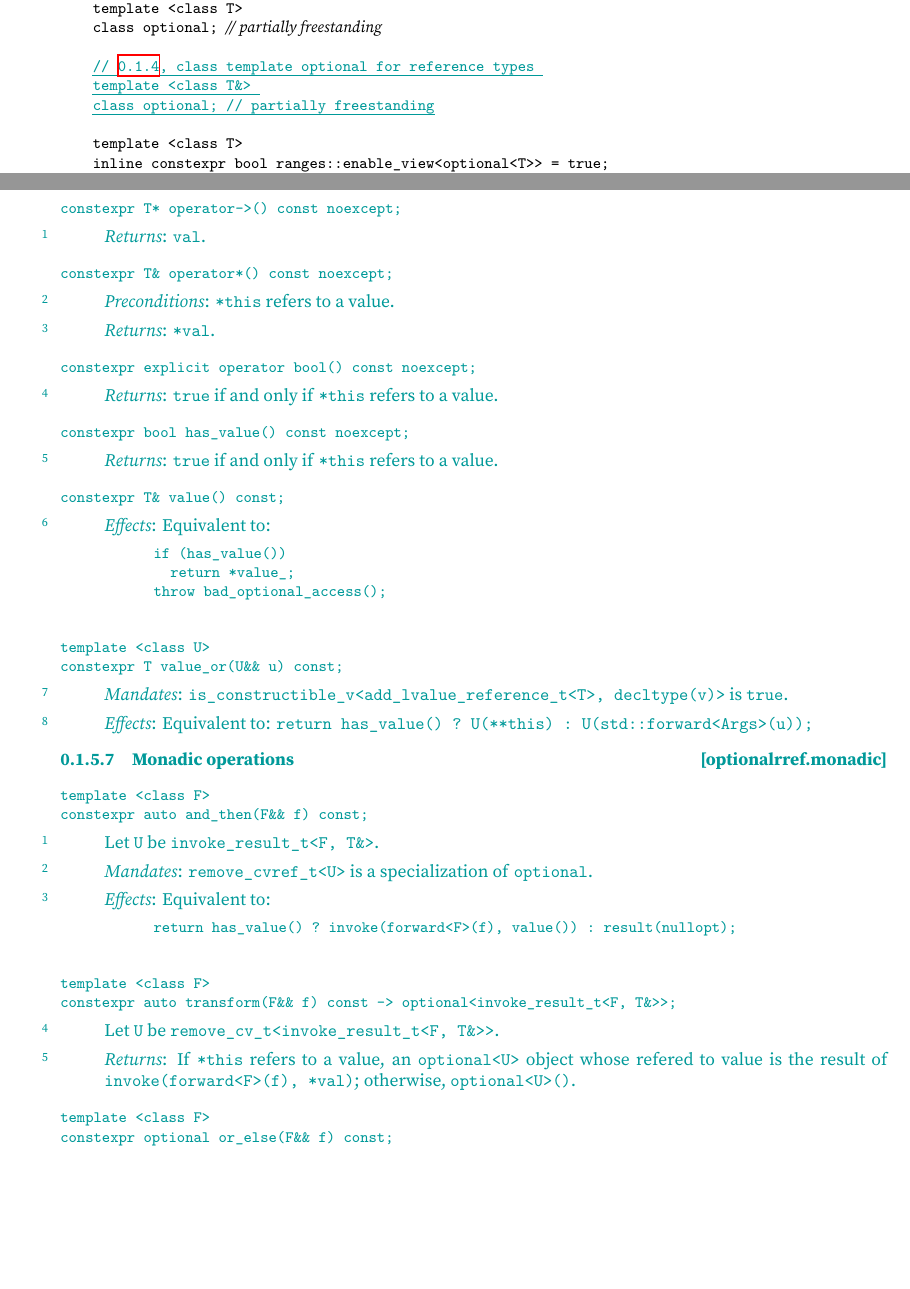
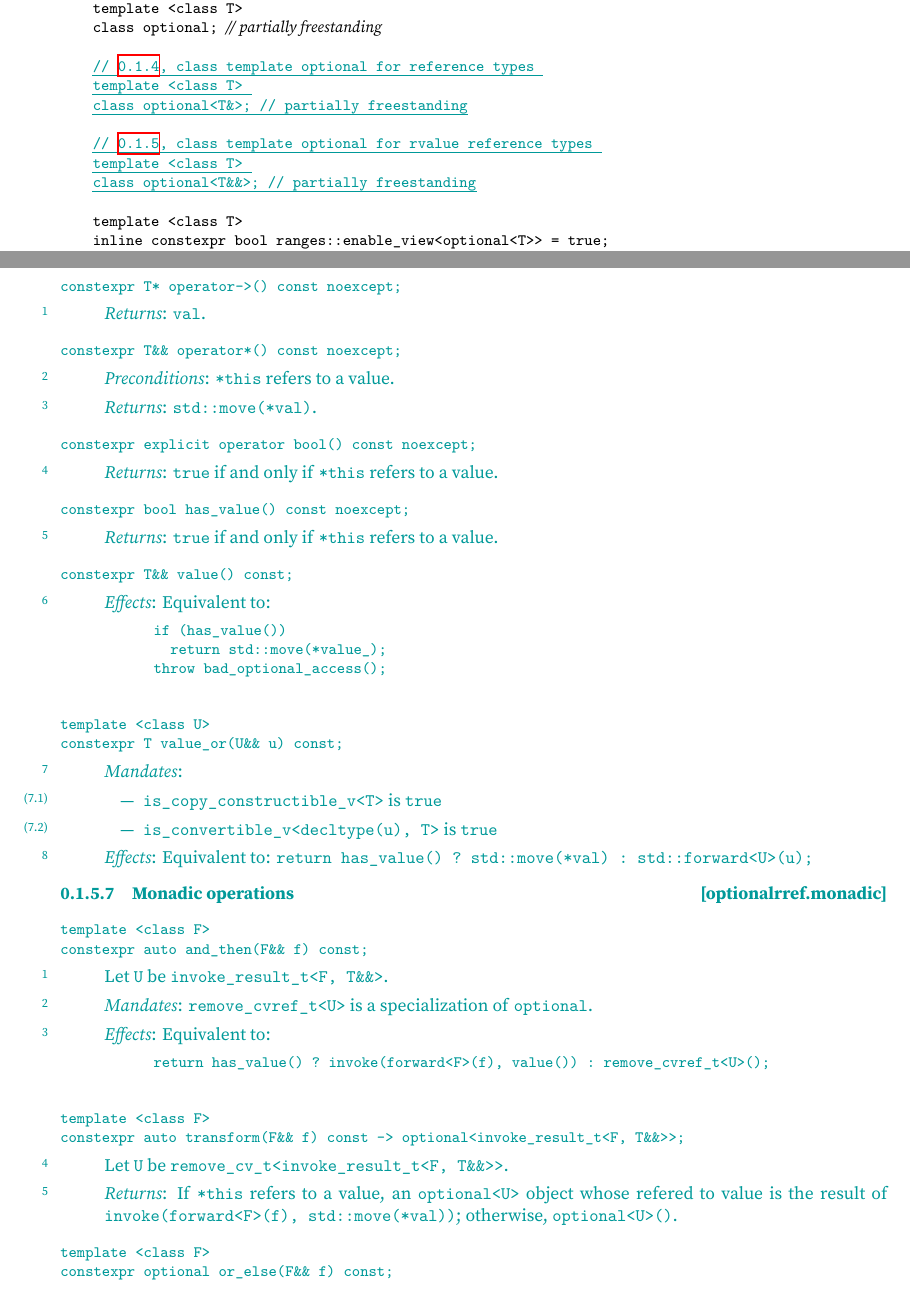
Before and after one commit to beman-project/optional26, a LaTeX book (papers/P2988/new.tex, which reads papers/P2988/new-optional.tex): two parts of pages 1 and 18 of 22, joined at a grey line, cut so that both start at the same text, the shorter picture padded with empty space. Compiled offline with XeLaTeX; a LaTeX package or settings file that is missing is left out.

Commit message:
Rvalue Ref Support

```diff
--- a/papers/P2988/new-optional.tex
+++ b/papers/P2988/new-optional.tex
@@ -25,8 +25,12 @@ namespace std {
   class optional; // partially freestanding
 
   @\added{// \ref{optional.optionalref}, class template \tcode{optional} for reference types }@
-  @\added{template <class T\&> }@
-  @\added{class optional; // partially freestanding}@
+  @\added{template <class T> }@
+  @\added{class optional<T\&>; // partially freestanding}@
+
+  @\added{// \ref{optional.optionalrref}, class template \tcode{optional} for rvalue reference types }@
+  @\added{template <class T> }@
+  @\added{class optional<T\&\&>; // partially freestanding}@
 
   template <class T>
   inline constexpr bool ranges::enable_view<optional<T>> = true;
@@ -1991,7 +1988,7 @@ constexpr T* operator->() const noexcept;
 \end{itemdescr}
 
 \begin{itemdecl}
-constexpr T& operator*() const noexcept;
+constexpr T&& operator*() const noexcept;
 \end{itemdecl}
 
 \begin{itemdescr}
@@ -2001,7 +1998,7 @@ constexpr T& operator*() const noexcept;
 
    \pnum
    \returns
-   \tcode{*val}.
+   \tcode{std::move(*val)}.
 
 \end{itemdescr}
 
@@ -2026,7 +2023,7 @@ constexpr bool has_value() const noexcept;
 \end{itemdescr}
 
 \begin{itemdecl}
-constexpr T& value() const;
+constexpr T&& value() const;
 \end{itemdecl}
 
 \begin{itemdescr}
@@ -2035,7 +2032,7 @@ constexpr T& value() const;
   Equivalent to:
   \begin{codeblock}
     if (has_value())
-      return *value_;
+      return std::move(*value_);
     throw bad_optional_access();
   \end{codeblock}
 \end{itemdescr}
@@ -2048,12 +2045,14 @@ constexpr T value_or(U&& u) const;
 \begin{itemdescr}
   \pnum
   \mandates
-  \tcode{is_constructible_v<add_lvalue_reference_t<T>, decltype(v)>} is \tcode{true}.
-
+  \begin{itemize}
+  \item \tcode{is_copy_constructible_v<T>} is \tcode{true}
+  \item \tcode{is_convertible_v<decltype(u), T>} is \tcode{true}
+  \end{itemize}
   \pnum
   \effects
   Equivalent to:
-  \tcode{return has_value() ? U(**this) : U(std::forward<Args>(u));}
+  \tcode{return has_value() ? std::move(*val) : std::forward<U>(u);}
 \end{itemdescr}
 
 
@@ -2066,7 +2065,7 @@ constexpr auto and_then(F&& f) const;
 
 \begin{itemdescr}
   \pnum
-  Let \tcode{U} be \tcode{invoke_result_t<F, T\&>}.
+  Let \tcode{U} be \tcode{invoke_result_t<F, T\&\&>}.
 
   \pnum
   \mandates
@@ -2076,25 +2075,24 @@ constexpr auto and_then(F&& f) const;
   \effects
   Equivalent to:
   \begin{codeblock}
-    return has_value() ? invoke(forward<F>(f), value()) : result(nullopt);
+    return has_value() ? invoke(forward<F>(f), value()) : remove_cvref_t<U>();
   \end{codeblock}
 \end{itemdescr}
 
 \begin{itemdecl}
 template <class F>
-constexpr auto transform(F&& f) const -> optional<invoke_result_t<F, T&>>;
-\end{itemdecl}
-
-\begin{itemdescr}
-  \pnum
-  Let \tcode{U} be \tcode{remove_cv_t<invoke_result_t<F, T\&>>}.
-
+constexpr auto transform(F&& f) const -> optional<invoke_result_t<F, T&&>>;
+\end{itemdecl}
+
+\begin{itemdescr}
+  \pnum
+  Let \tcode{U} be \tcode{remove_cv_t<invoke_result_t<F, T\&\&>>}.
 
   \pnum
   \returns
   If \tcode{*this} refers to a value, an \tcode{optional<U>} object
   whose refered to value is the result of
-  \tcode{invoke(forward<F>(f), *val)};
+  \tcode{invoke(forward<F>(f), std::move(*val))};
   otherwise, \tcode{optional<U>()}.
 \end{itemdescr}
 
```
Also changed, not shown: papers/P2988/new-optional.tex (38 more changed lines), 2 other files.
